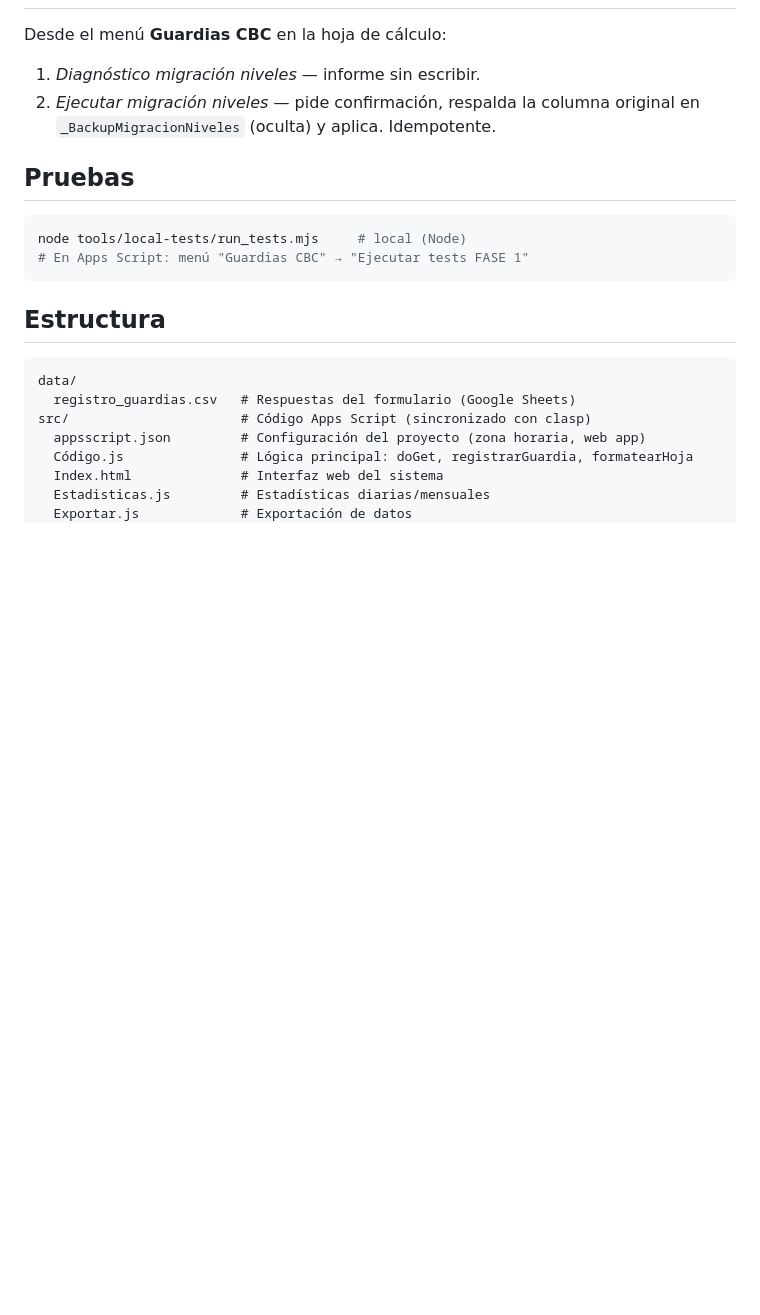
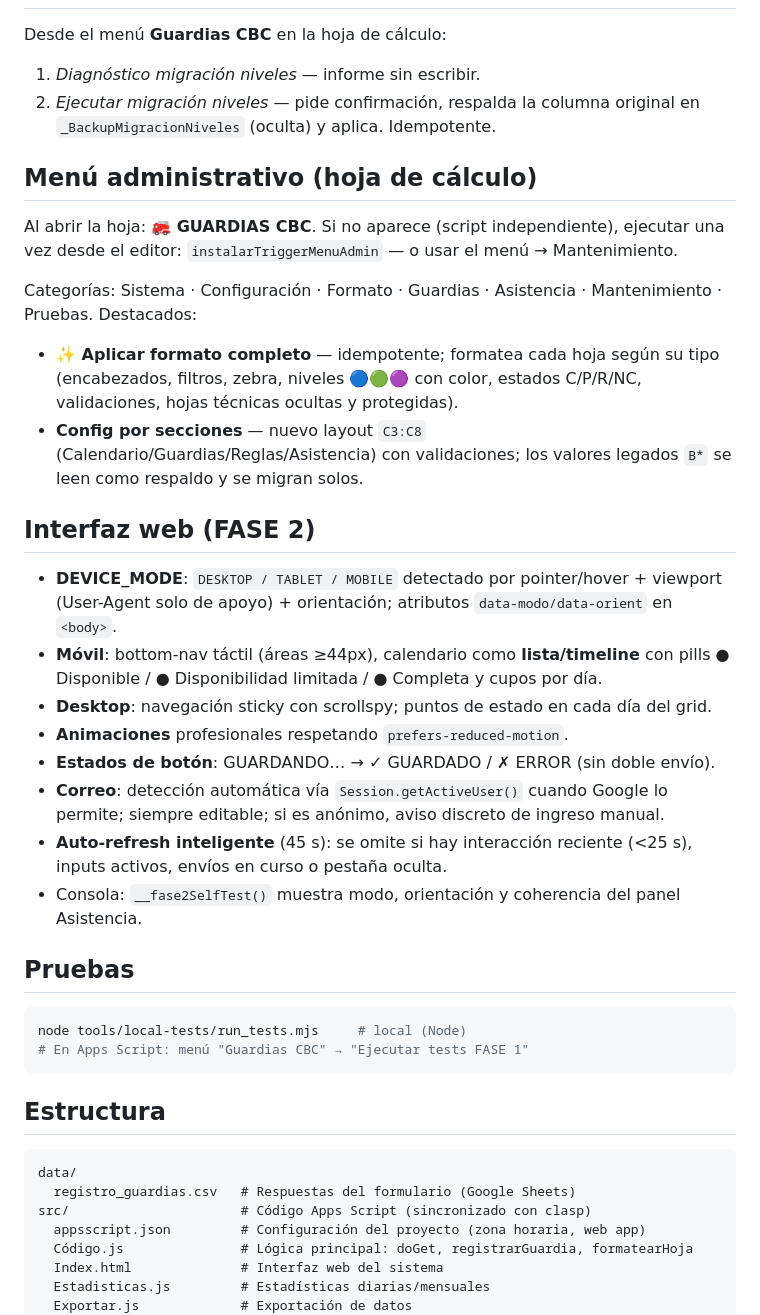
Before and after one commit to 2674321/sistema-de-guardias, a Markdown page: README.md, the part around the change. GitHub-like rendering; blank space fills up the shorter version.

Commit message:
Documenta FASE 2: menú administrativo, formato de hojas, DEVICE_MODE, navegación móvil, detección de correo y auto-refresh inteligente

````diff
--- a/README.md
+++ b/README.md
@@ -54,6 +54,34 @@ Desde el menú **Guardias CBC** en la hoja de cálculo:
 1. *Diagnóstico migración niveles* — informe sin escribir.
 2. *Ejecutar migración niveles* — pide confirmación, respalda la columna original en `_BackupMigracionNiveles` (oculta) y aplica. Idempotente.
 
+## Menú administrativo (hoja de cálculo)
+
+Al abrir la hoja: **🚒 GUARDIAS CBC**. Si no aparece (script independiente), ejecutar una vez
+desde el editor: `instalarTriggerMenuAdmin` — o usar el menú → Mantenimiento.
+
+Categorías: Sistema · Configuración · Formato · Guardias · Asistencia · Mantenimiento · Pruebas.
+Destacados:
+- **✨ Aplicar formato completo** — idempotente; formatea cada hoja según su tipo
+  (encabezados, filtros, zebra, niveles 🔵🟢🟣 con color, estados C/P/R/NC, validaciones,
+  hojas técnicas ocultas y protegidas).
+- **Config por secciones** — nuevo layout `C3:C8` (Calendario/Guardias/Reglas/Asistencia)
+  con validaciones; los valores legados `B*` se leen como respaldo y se migran solos.
+
+## Interfaz web (FASE 2)
+
+- **DEVICE_MODE**: `DESKTOP / TABLET / MOBILE` detectado por pointer/hover + viewport
+  (User-Agent solo de apoyo) + orientación; atributos `data-modo/data-orient` en `<body>`.
+- **Móvil**: bottom-nav táctil (áreas ≥44px), calendario como **lista/timeline** con pills
+  ● Disponible / ● Disponibilidad limitada / ● Completa y cupos por día.
+- **Desktop**: navegación sticky con scrollspy; puntos de estado en cada día del grid.
+- **Animaciones** profesionales respetando `prefers-reduced-motion`.
+- **Estados de botón**: GUARDANDO… → ✓ GUARDADO / ✗ ERROR (sin doble envío).
+- **Correo**: detección automática vía `Session.getActiveUser()` cuando Google lo permite;
+  siempre editable; si es anónimo, aviso discreto de ingreso manual.
+- **Auto-refresh inteligente** (45 s): se omite si hay interacción reciente (<25 s),
+  inputs activos, envíos en curso o pestaña oculta.
+- Consola: `__fase2SelfTest()` muestra modo, orientación y coherencia del panel Asistencia.
+
 ## Pruebas
 
 ```bash
````
